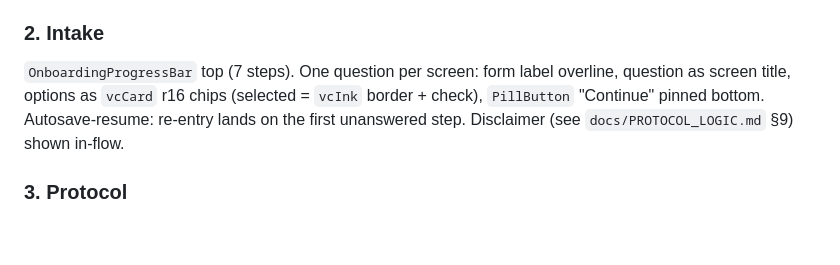
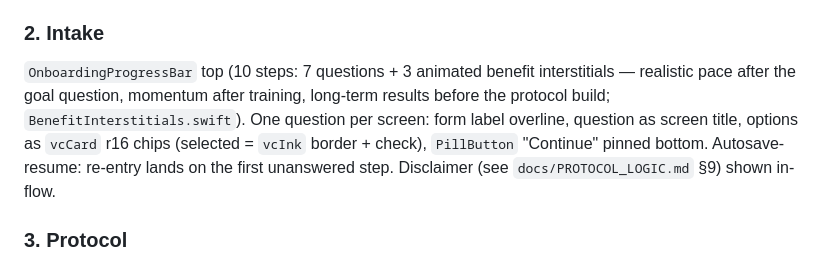
Before and after one commit to journeynudger/vo-cal, a Markdown page: docs/DESIGN.md, the part around the change. GitHub-like rendering; blank space fills up the shorter version.

Commit message:
docs: intake layout note reflects the 10-step flow (7 questions + 3 benefit interstitials)
Co-Authored-By: Claude Fable 5 <noreply@anthropic.com>

```diff
--- a/docs/DESIGN.md
+++ b/docs/DESIGN.md
@@ -67,7 +67,7 @@ Floating mic button (app chrome, not a reusable component): 56 pt `vcCTA` circle
 Full-bleed `vcBackground`. Wordmark top-third. Headline "Photos guess. Voice knows." in hero type (`vcInk`, "Voice knows." may carry `vcGold`). One `PillButton` "Build my protocol" pinned bottom with 32 pt bottom inset. Nothing else — no carousel, no login wall (auth comes after intake value is shown).
 
 ### 2. Intake
-`OnboardingProgressBar` top (7 steps). One question per screen: form label overline, question as screen title, options as `vcCard` r16 chips (selected = `vcInk` border + check), `PillButton` "Continue" pinned bottom. Autosave-resume: re-entry lands on the first unanswered step. Disclaimer (see `docs/PROTOCOL_LOGIC.md` §9) shown in-flow.
+`OnboardingProgressBar` top (10 steps: 7 questions + 3 animated benefit interstitials — realistic pace after the goal question, momentum after training, long-term results before the protocol build; `BenefitInterstitials.swift`). One question per screen: form label overline, question as screen title, options as `vcCard` r16 chips (selected = `vcInk` border + check), `PillButton` "Continue" pinned bottom. Autosave-resume: re-entry lands on the first unanswered step. Disclaimer (see `docs/PROTOCOL_LOGIC.md` §9) shown in-flow.
 
 ### 3. Protocol
 Scrolling. Hero: daily kcal target as 64 pt numeral with `vcGold` highlight, "why" one-liner under it in secondary type. Macro row: three `StatCard`s with semantic-colored grams and per-macro "why" disclosure. Meal-structure card (timeline of meals in the eating window). Behavioral rules as `vcCard` list rows with expandable "why". Lingo tutorial cards (the gold-standard utterances, e.g. "200g cooked jasmine rice"). Disclaimer footer, always visible at end of scroll. CTA "Start logging".
```
